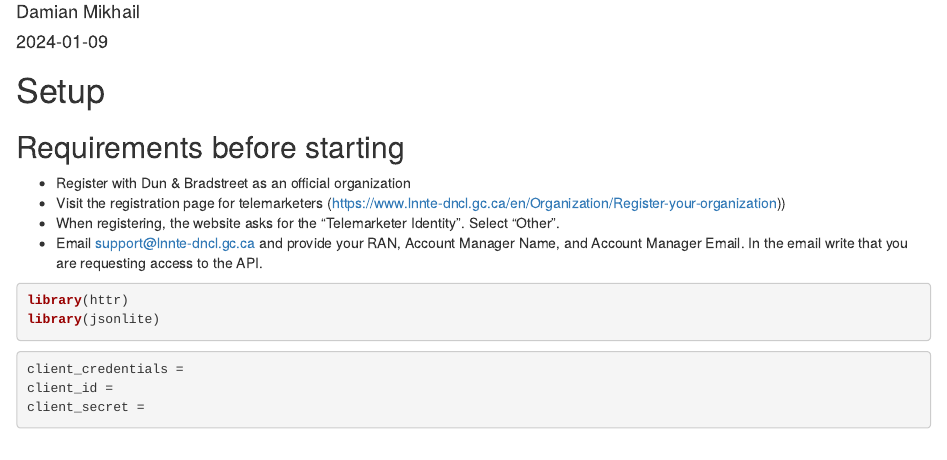
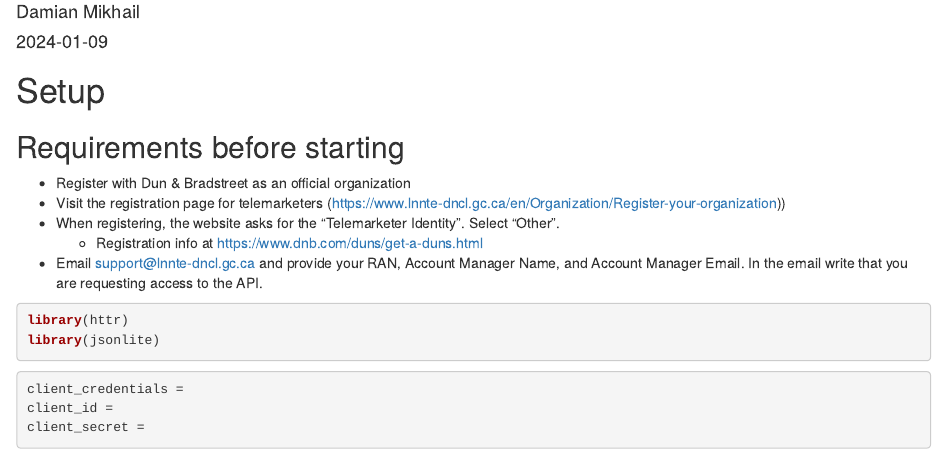
Before and after one commit to craig-sloss/row_community_database, an R Markdown document (DNCL_lookup.Rmd): the page in a window 1100 px wide, from 70 px down. Rendered offline with R 4.5, knitr and Pandoc, with nearby package versions; some code elsewhere in the file could not run offline.

Commit message:
small edit adding the time to register and link for more info on registering with DNCL

```diff
--- a/DNCL_lookup.Rmd
+++ b/DNCL_lookup.Rmd
@@ -12,6 +12,7 @@ output: html_document
 * Register with Dun & Bradstreet as an official organization
 * Visit the registration page for telemarketers (https://www.lnnte-dncl.gc.ca/en/Organization/Register-your-organization))
 * When registering, the website asks for the “Telemarketer Identity”. Select “Other”.
+  * Registration info at https://www.dnb.com/duns/get-a-duns.html
 * Email support@lnnte-dncl.gc.ca and provide your RAN, Account Manager Name, and Account Manager Email. In the email write that you are requesting access to the API.
 
 
```
